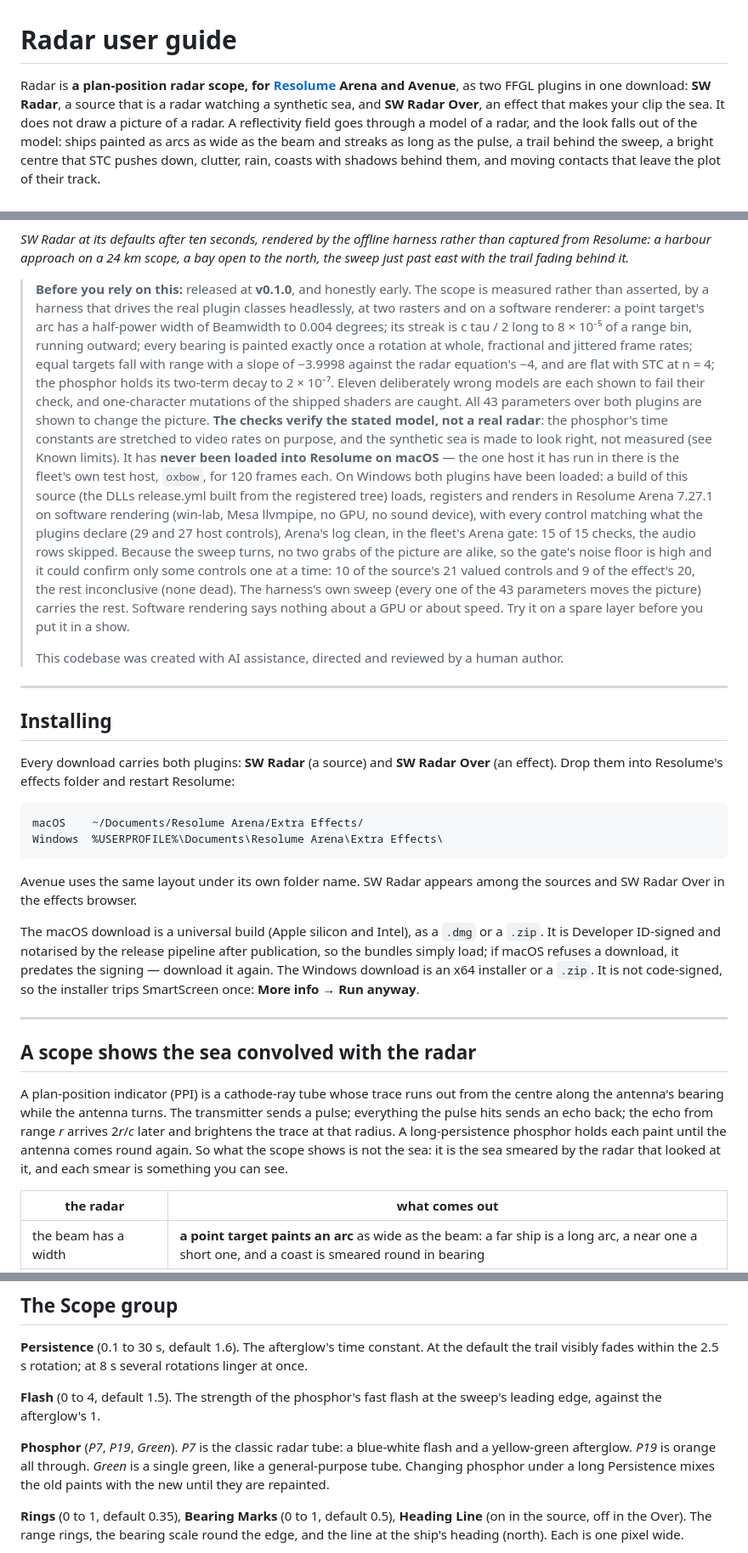
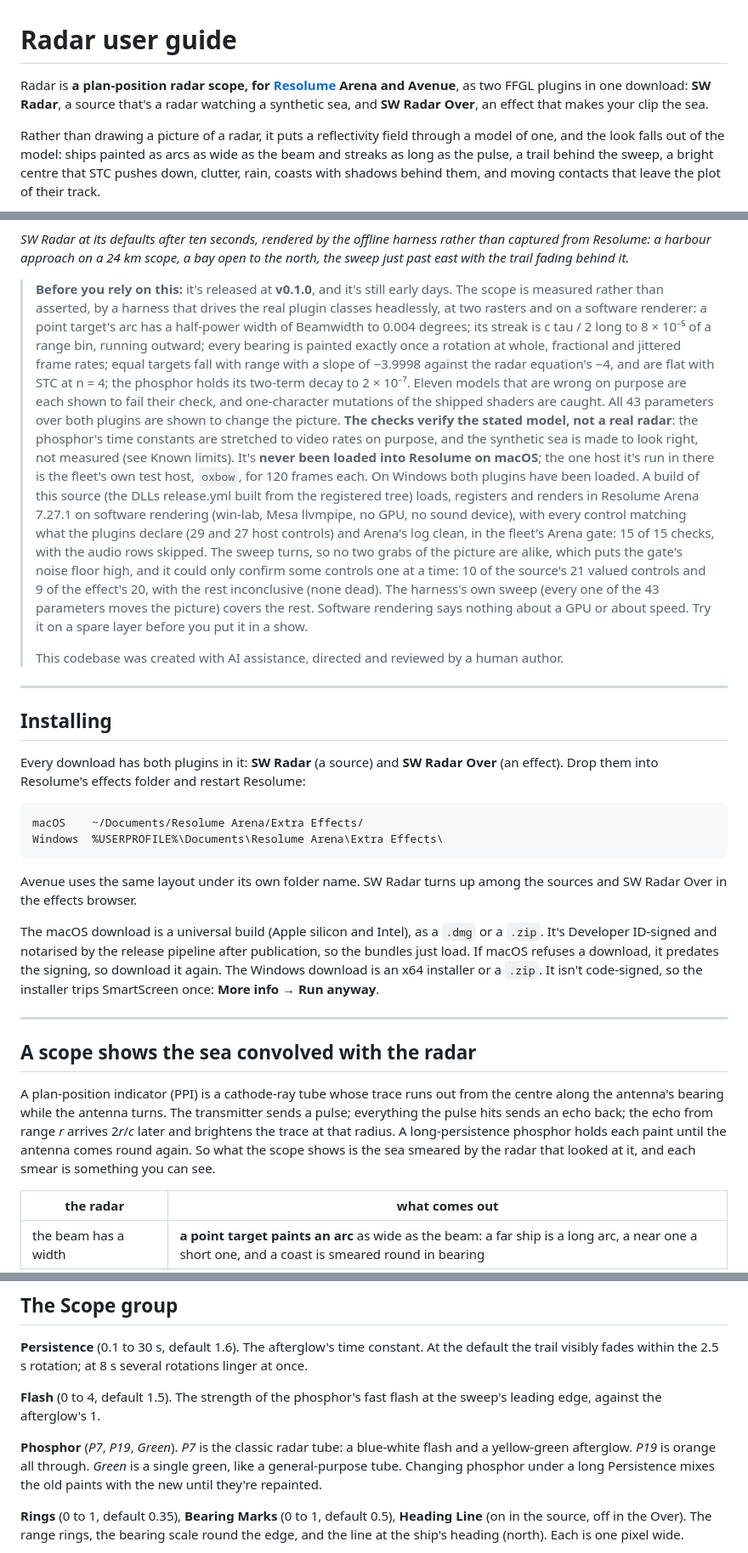
Before and after one commit to stoatworks-labs/radar, a Markdown page: docs/USER-GUIDE.md, 3 parts joined by grey strips. Shown at 85% size. Rendered like a GitHub page.

````diff
--- a/docs/USER-GUIDE.md
+++ b/docs/USER-GUIDE.md
@@ -1,10 +1,11 @@
 # Radar user guide
 
 Radar is **a plan-position radar scope, for [Resolume](https://resolume.com) Arena and
-Avenue**, as two FFGL plugins in one download: **SW Radar**, a source that is a radar watching a
-synthetic sea, and **SW Radar Over**, an effect that makes your clip the sea. It does not draw a
-picture of a radar. A reflectivity field goes through a model of a radar, and the look falls out
-of the model: ships painted as arcs as wide as the beam and streaks as long as the pulse, a trail
+Avenue**, as two FFGL plugins in one download: **SW Radar**, a source that's a radar watching a
+synthetic sea, and **SW Radar Over**, an effect that makes your clip the sea.
+
+Rather than drawing a picture of a radar, it puts a reflectivity field through a model of one,
+and the look falls out of the model: ships painted as arcs as wide as the beam and streaks as long as the pulse, a trail
 behind the sweep, a bright centre that STC pushes down, clutter, rain, coasts with shadows behind
 them, and moving contacts that leave the plot of their track.
 
@@ -14,20 +15,28 @@ them, and moving contacts that leave the plot of their track.
 from Resolume: a harbour approach on a 24 km scope, a bay open to the north, the sweep just past
 east with the trail fading behind it.*
 
-> **Before you rely on this:** released at **v0.1.0**, and honestly early. The scope is measured
+> **Before you rely on this:** it's released at **v0.1.0**, and it's still early days. The scope is measured
 > rather than asserted, by a harness that drives the real plugin classes headlessly, at two rasters
 > and on a software renderer: a point target's arc has a half-power width of Beamwidth to 0.004
 > degrees; its streak is c tau / 2 long to 8 × 10⁻⁵ of a range bin, running outward; every bearing
 > is painted exactly once a rotation at whole, fractional and jittered frame rates; equal targets
 > fall with range with a slope of −3.9998 against the radar equation's −4, and are flat with STC at
-> n = 4; the phosphor holds its two-term decay to 2 × 10⁻⁷. Eleven deliberately wrong models are
+> n = 4; the phosphor holds its two-term decay to 2 × 10⁻⁷. Eleven models that are wrong on purpose are
 > each shown to fail their check, and one-character mutations of the shipped shaders are caught.
 > All 43 parameters over both plugins are shown to change the picture. **The checks verify the
 > stated model, not a real radar**: the phosphor's time constants are stretched to video rates on
 > purpose, and the synthetic sea is made to look right, not measured (see Known limits).
-> It has **never been loaded into Resolume on macOS** — the one host it has run in there is the
+> It's **never been loaded into Resolume on macOS**; the one host it's run in there is the
 > fleet's own test host, `oxbow`, for 120 frames each.
-> On Windows both plugins have been loaded: a build of this source (the DLLs release.yml built from the registered tree) loads, registers and renders in Resolume Arena 7.27.1 on software rendering (win-lab, Mesa llvmpipe, no GPU, no sound device), with every control matching what the plugins declare (29 and 27 host controls), Arena's log clean, in the fleet's Arena gate: 15 of 15 checks, the audio rows skipped. Because the sweep turns, no two grabs of the picture are alike, so the gate's noise floor is high and it could confirm only some controls one at a time: 10 of the source's 21 valued controls and 9 of the effect's 20, the rest inconclusive (none dead). The harness's own sweep (every one of the 43 parameters moves the picture) carries the rest. Software rendering says nothing about a GPU or about speed.
+> On Windows both plugins have been loaded. A build of this source (the DLLs release.yml built
+> from the registered tree) loads, registers and renders in Resolume Arena 7.27.1 on software
+> rendering (win-lab, Mesa llvmpipe, no GPU, no sound device), with every control matching what
+> the plugins declare (29 and 27 host controls) and Arena's log clean, in the fleet's Arena gate:
+> 15 of 15 checks, with the audio rows skipped. The sweep turns, so no two grabs of the picture
+> are alike, which puts the gate's noise floor high, and it could only confirm some controls one
+> at a time: 10 of the source's 21 valued controls and 9 of the effect's 20, with the rest
+> inconclusive (none dead). The harness's own sweep (every one of the 43 parameters moves the
+> picture) covers the rest. Software rendering says nothing about a GPU or about speed.
 > Try it on a spare layer before you put it in a show.
 >
 > This codebase was created with AI assistance, directed and reviewed by a human author.
@@ -36,7 +45,7 @@ east with the trail fading behind it.*
 
 ## Installing
 
-Every download carries both plugins: **SW Radar** (a source) and **SW Radar Over** (an effect).
+Every download has both plugins in it: **SW Radar** (a source) and **SW Radar Over** (an effect).
 Drop them into Resolume's effects folder and restart Resolume:
 
 ```
@@ -44,13 +53,13 @@ macOS    ~/Documents/Resolume Arena/Extra Effects/
 Windows  %USERPROFILE%\Documents\Resolume Arena\Extra Effects\
 ```
 
-Avenue uses the same layout under its own folder name. SW Radar appears among the sources and
+Avenue uses the same layout under its own folder name. SW Radar turns up among the sources and
 SW Radar Over in the effects browser.
 
-The macOS download is a universal build (Apple silicon and Intel), as a `.dmg` or a `.zip`. It
-is Developer ID-signed and notarised by the release pipeline after publication, so the bundles
-simply load; if macOS refuses a download, it predates the signing — download it again. The
-Windows download is an x64 installer or a `.zip`. It is not code-signed, so the installer trips
+The macOS download is a universal build (Apple silicon and Intel), as a `.dmg` or a `.zip`. It's
+Developer ID-signed and notarised by the release pipeline after publication, so the bundles just
+load. If macOS refuses a download, it predates the signing, so download it again. The Windows
+download is an x64 installer or a `.zip`. It isn't code-signed, so the installer trips
 SmartScreen once: **More info** → **Run anyway**.
 
 ---
@@ -61,8 +70,8 @@ A plan-position indicator (PPI) is a cathode-ray tube whose trace runs out from
 the antenna's bearing while the antenna turns. The transmitter sends a pulse; everything the
 pulse hits sends an echo back; the echo from range *r* arrives 2*r*/*c* later and brightens the
 trace at that radius. A long-persistence phosphor holds each paint until the antenna comes round
-again. So what the scope shows is not the sea: it is the sea smeared by the radar that looked at
-it, and each smear is something you can see.
+again. So what the scope shows is the sea smeared by the radar that looked at it, and each smear
+is something you can see.
 
 | the radar | what comes out |
 | --- | --- |
@@ -191,7 +200,7 @@ edge, against the afterglow's 1.
 **Phosphor** (*P7*, *P19*, *Green*). *P7* is the classic radar tube: a blue-white flash and a
 yellow-green afterglow. *P19* is orange all through. *Green* is a single green, like a
 general-purpose tube. Changing phosphor under a long Persistence mixes the old paints with the
-new until they are repainted.
+new until they're repainted.
 
 **Rings** (0 to 1, default 0.35), **Bearing Marks** (0 to 1, default 0.5), **Heading Line** (on in
 the source, off in the Over). The range rings, the bearing scale round the edge, and the line at
````
Also changed, not shown: other parts of docs/USER-GUIDE.md (+30 -28 lines), README.md (+48 -55 lines).
